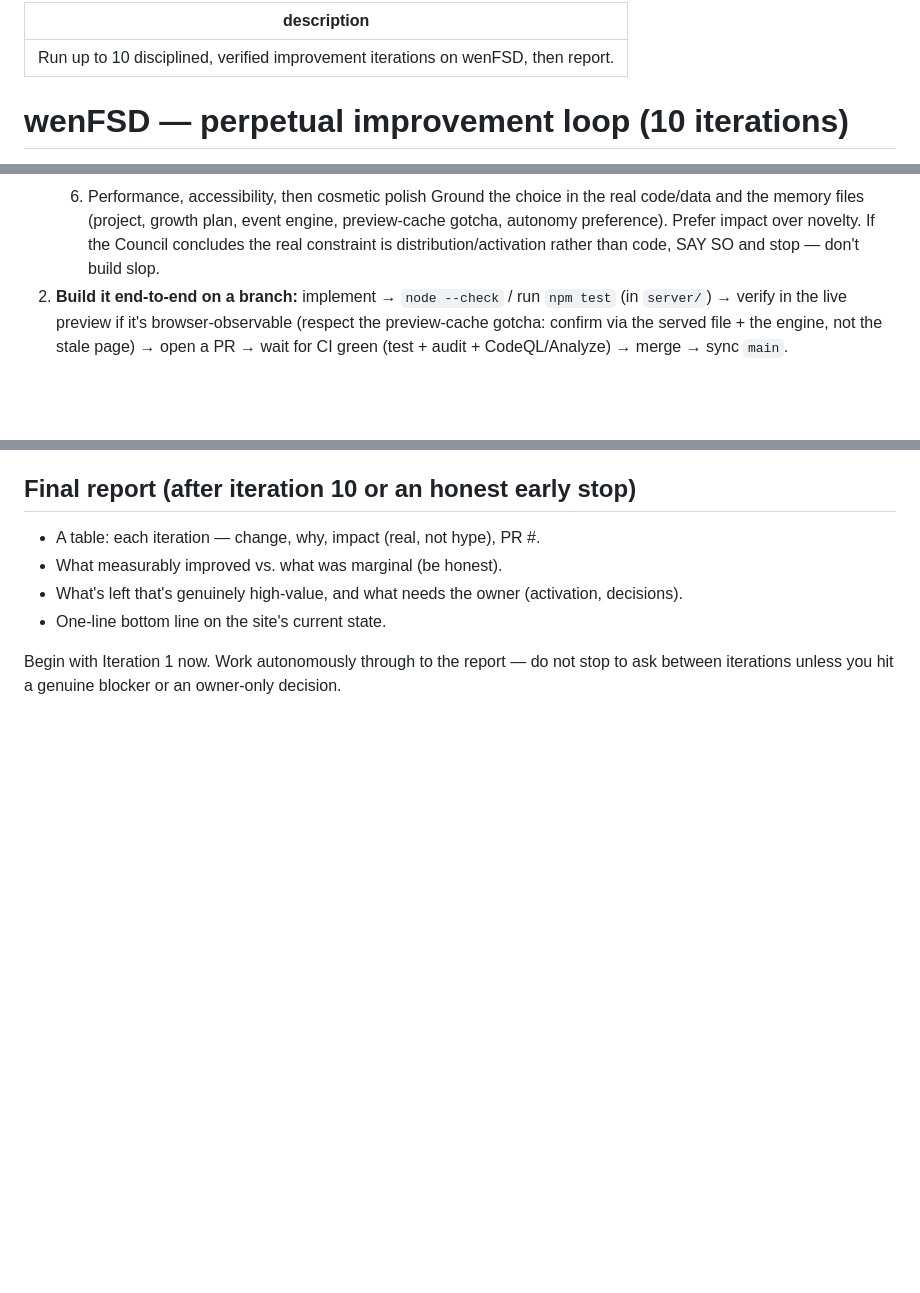
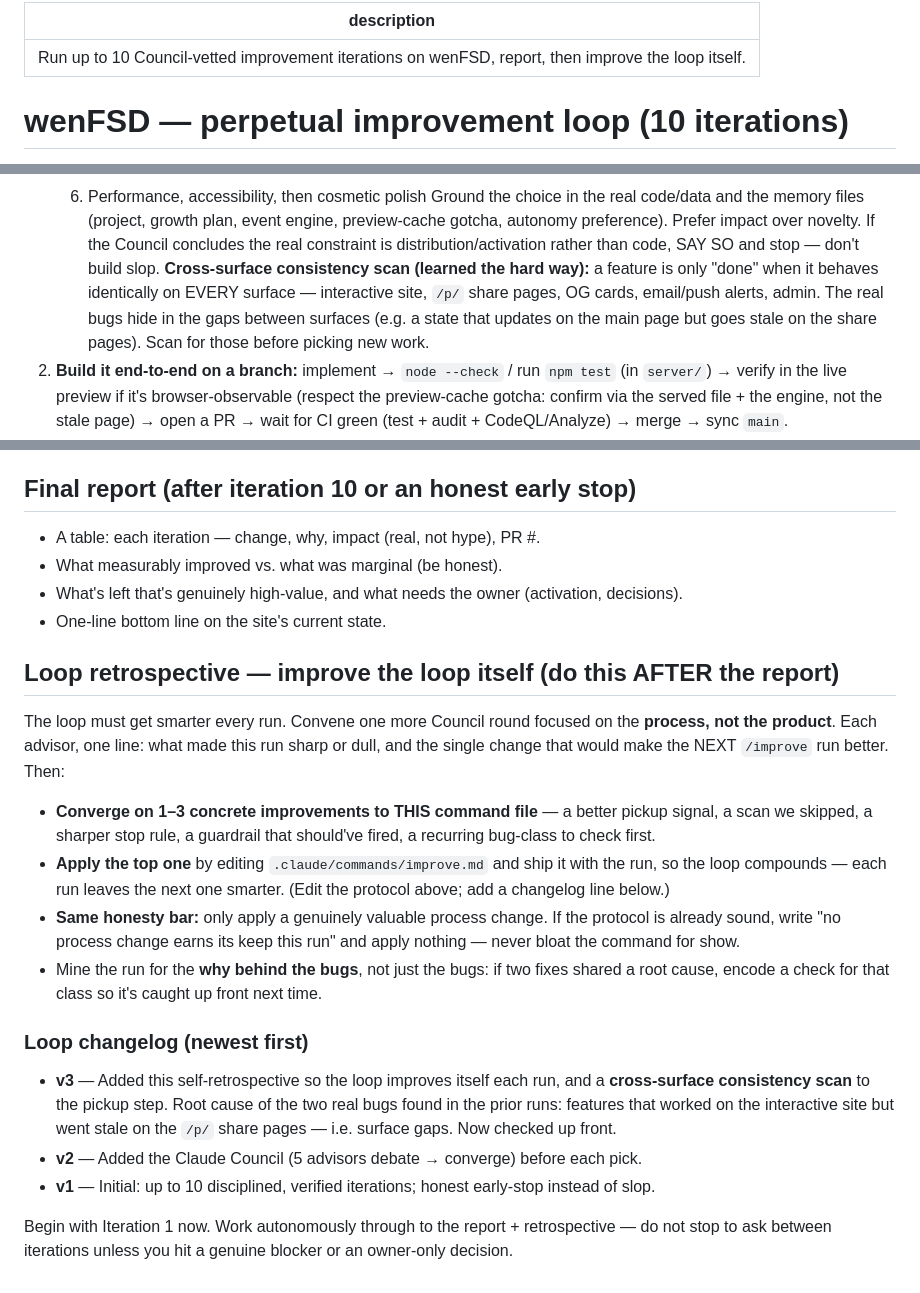
Before and after one commit to ChristopherLaughlin/wenfsd, a Markdown page: .claude/commands/improve.md, 3 parts joined by grey strips. GitHub-like rendering; blank space fills up the shorter version.

Commit message:
Self-improving /improve: add a loop retrospective + cross-surface scan (seeded from real runs)
The loop now improves itself each run:
- New "Loop retrospective" step: after the report, the Council reflects on the PROCESS, converges
  on 1-3 concrete improvements to this command file, applies the top one, and logs a changelog line
  — so each run leaves the next one smarter. Same honesty bar (apply nothing if nothing earns its keep).
- Seeded with the first real lesson: both genuine bugs the loop found in the prior runs were
  cross-surface inconsistencies (worked on the interactive site, went stale on the /p/ share pages).
  Added a "cross-surface consistency scan" to the pickup step so that bug-class is caught up front.
- Loop changelog (v1→v3) records the meta-improvements.

Docs/dev-tool only.

Co-Authored-By: Claude Opus 4.8 (1M context) <noreply@anthropic.com>

```diff
--- a/.claude/commands/improve.md
+++ b/.claude/commands/improve.md
@@ -1,5 +1,5 @@
 ---
-description: Run up to 10 disciplined, verified improvement iterations on wenFSD, then report.
+description: Run up to 10 Council-vetted improvement iterations on wenFSD, report, then improve the loop itself.
 ---
 
 # wenFSD — perpetual improvement loop (10 iterations)
@@ -41,6 +41,10 @@ iterations**. Each iteration ships ONE genuinely valuable, fully-verified improv
    Ground the choice in the real code/data and the memory files (project, growth plan, event engine,
    preview-cache gotcha, autonomy preference). Prefer impact over novelty. If the Council concludes
    the real constraint is distribution/activation rather than code, SAY SO and stop — don't build slop.
+   **Cross-surface consistency scan (learned the hard way):** a feature is only "done" when it behaves
+   identically on EVERY surface — interactive site, `/p/` share pages, OG cards, email/push alerts,
+   admin. The real bugs hide in the gaps between surfaces (e.g. a state that updates on the main page
+   but goes stale on the share pages). Scan for those before picking new work.
 2. **Build it end-to-end on a branch:** implement → `node --check` / run `npm test` (in `server/`) →
    verify in the live preview if it's browser-observable (respect the preview-cache gotcha: confirm
    via the served file + the engine, not the stale page) → open a PR → wait for CI green
@@ -60,5 +64,26 @@ iterations**. Each iteration ships ONE genuinely valuable, fully-verified improv
 - What's left that's genuinely high-value, and what needs the owner (activation, decisions).
 - One-line bottom line on the site's current state.
 
-Begin with Iteration 1 now. Work autonomously through to the report — do not stop to ask between
-iterations unless you hit a genuine blocker or an owner-only decision.
+## Loop retrospective — improve the loop itself (do this AFTER the report)
+The loop must get smarter every run. Convene one more Council round focused on the **process, not the
+product**. Each advisor, one line: what made this run sharp or dull, and the single change that would
+make the NEXT `/improve` run better. Then:
+- **Converge on 1–3 concrete improvements to THIS command file** — a better pickup signal, a scan we
+  skipped, a sharper stop rule, a guardrail that should've fired, a recurring bug-class to check first.
+- **Apply the top one** by editing `.claude/commands/improve.md` and ship it with the run, so the loop
+  compounds — each run leaves the next one smarter. (Edit the protocol above; add a changelog line below.)
+- **Same honesty bar:** only apply a genuinely valuable process change. If the protocol is already sound,
+  write "no process change earns its keep this run" and apply nothing — never bloat the command for show.
+- Mine the run for the **why behind the bugs**, not just the bugs: if two fixes shared a root cause,
+  encode a check for that class so it's caught up front next time.
+
+### Loop changelog (newest first)
+- **v3** — Added this self-retrospective so the loop improves itself each run, and a **cross-surface
+  consistency scan** to the pickup step. Root cause of the two real bugs found in the prior runs:
+  features that worked on the interactive site but went stale on the `/p/` share pages — i.e. surface
+  gaps. Now checked up front.
+- **v2** — Added the Claude Council (5 advisors debate → converge) before each pick.
+- **v1** — Initial: up to 10 disciplined, verified iterations; honest early-stop instead of slop.
+
+Begin with Iteration 1 now. Work autonomously through to the report + retrospective — do not stop to ask
+between iterations unless you hit a genuine blocker or an owner-only decision.
```
